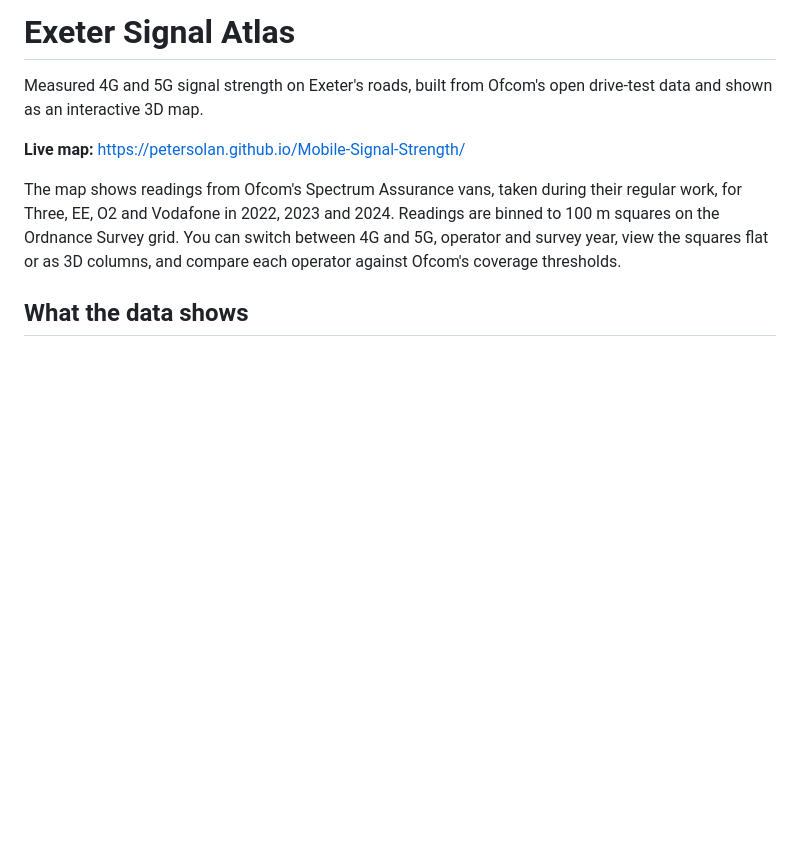
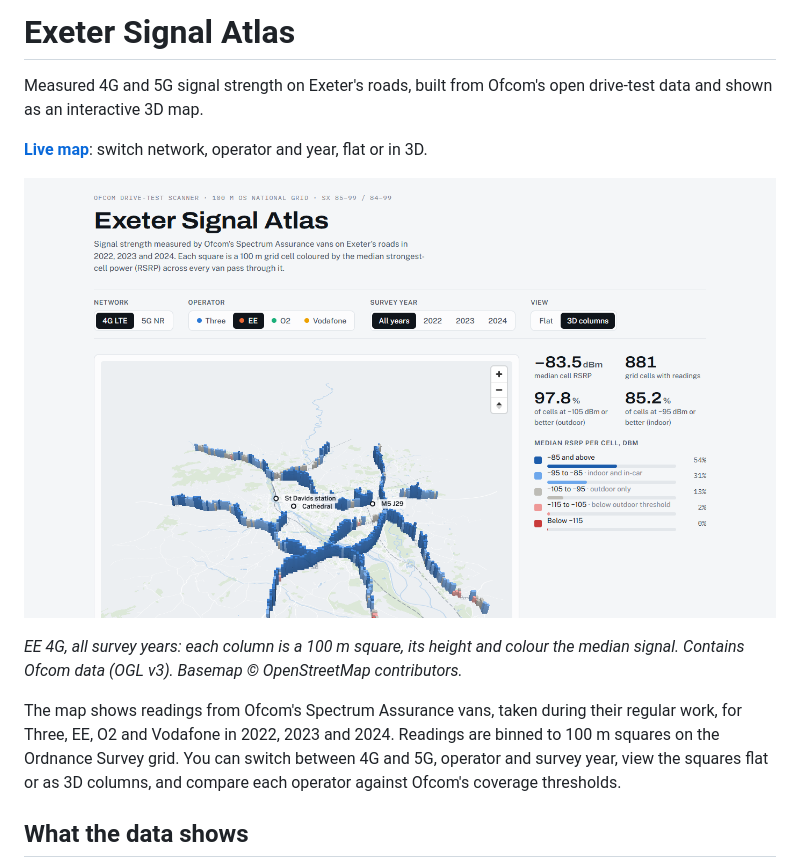
Before and after one commit to petersolan/Mobile-Signal-Strength, a Markdown page: README.md, the part around the change. Drawn GitHub-style; pictures changed too: docs/images/signal_atlas.png (added); blank space fills up the shorter version.

Commit message:
Add a screenshot of the map to the README

```diff
--- a/README.md
+++ b/README.md
@@ -2,7 +2,11 @@
 
 Measured 4G and 5G signal strength on Exeter's roads, built from Ofcom's open drive-test data and shown as an interactive 3D map.
 
-**Live map:** https://petersolan.github.io/Mobile-Signal-Strength/
+**[Live map](https://petersolan.github.io/Mobile-Signal-Strength/)**: switch network, operator and year, flat or in 3D.
+
+![Exeter Signal Atlas: EE 4G median RSRP per 100 m square as 3D columns along Exeter's roads](docs/images/signal_atlas.png)
+
+*EE 4G, all survey years: each column is a 100 m square, its height and colour the median signal. Contains Ofcom data (OGL v3). Basemap © OpenStreetMap contributors.*
 
 The map shows readings from Ofcom's Spectrum Assurance vans, taken during their regular work, for Three, EE, O2 and Vodafone in 2022, 2023 and 2024. Readings are binned to 100 m squares on the Ordnance Survey grid. You can switch between 4G and 5G, operator and survey year, view the squares flat or as 3D columns, and compare each operator against Ofcom's coverage thresholds.
 
```
